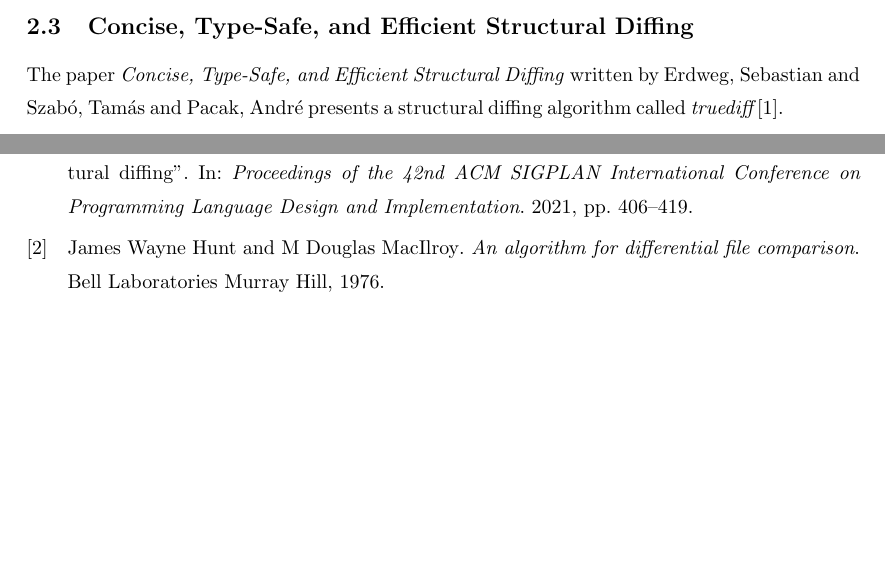
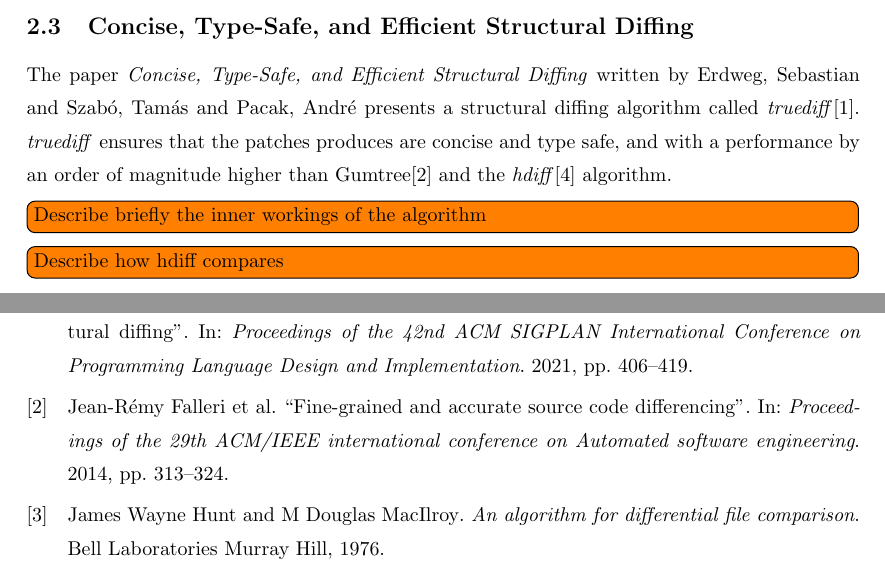
Before and after one commit to jortvangorkum/incremental-hdiff-paper, a LaTeX document (main.tex, which reads sections/background/concise-type-safe-structural-diff.tex): two parts of pages 4 and 8 of 8, joined at a grey line, cut so that both start at the same text, the shorter picture padded with empty space. Compiled offline with pdfLaTeX.

Commit message:
Started concise type safe structural diffing

```diff
--- a/sections/background/concise-type-safe-structural-diff.tex
+++ b/sections/background/concise-type-safe-structural-diff.tex
@@ -1,3 +1,6 @@
 \subsection{Concise, Type-Safe, and Efficient Structural Diffing}
 
-The paper \textit{Concise, Type-Safe, and Efficient Structural Diffing} written by Erdweg, Sebastian and Szab{\'o}, Tam{\'a}s and Pacak, Andr{\'e} presents a structural diffing algorithm called \textit{truediff}\cite{erdweg2021concise}.
+The paper \textit{Concise, Type-Safe, and Efficient Structural Diffing} written by Erdweg, Sebastian and Szab{\'o}, Tam{\'a}s and Pacak, Andr{\'e} presents a structural diffing algorithm called \textit{truediff}\cite{erdweg2021concise}. \textit{truediff} ensures that the patches produces are concise and type safe, and with a performance by an order of magnitude higher than Gumtree\cite{falleri2014gumtree} and the \textit{hdiff}\cite{miraldo2019efficient} algorithm.
+
+\todo[inline]{Describe briefly the inner workings of the algorithm}
+\todo[inline]{Describe how hdiff compares}
```
Also changed, not shown: sections/references.bib (+8 -0 lines), main.pdf.
